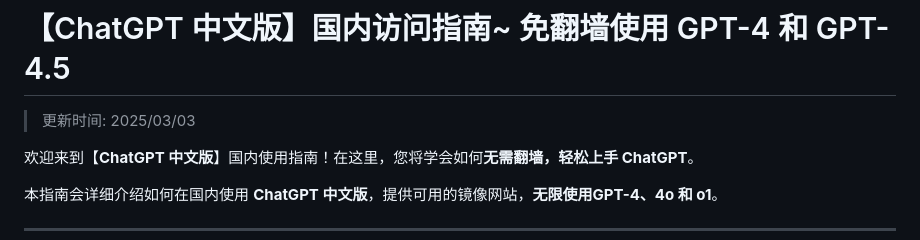
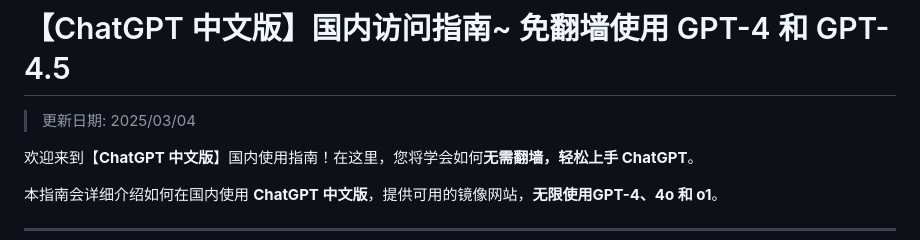
Before and after one commit to chatgpt-site-cn/ChatGPT4, a Markdown page: README.md, the part around the change. Drawn GitHub-style.

```diff
--- a/README.md
+++ b/README.md
@@ -1,6 +1,6 @@
 # 【ChatGPT 中文版】国内访问指南~  免翻墙使用 GPT-4 和 GPT-4.5
 
->更新时间: 2025/03/03
+>更新日期: 2025/03/04
 
 欢迎来到【**ChatGPT 中文版**】国内使用指南！在这里，您将学会如何**无需翻墙，轻松上手 ChatGPT**。
 
```
